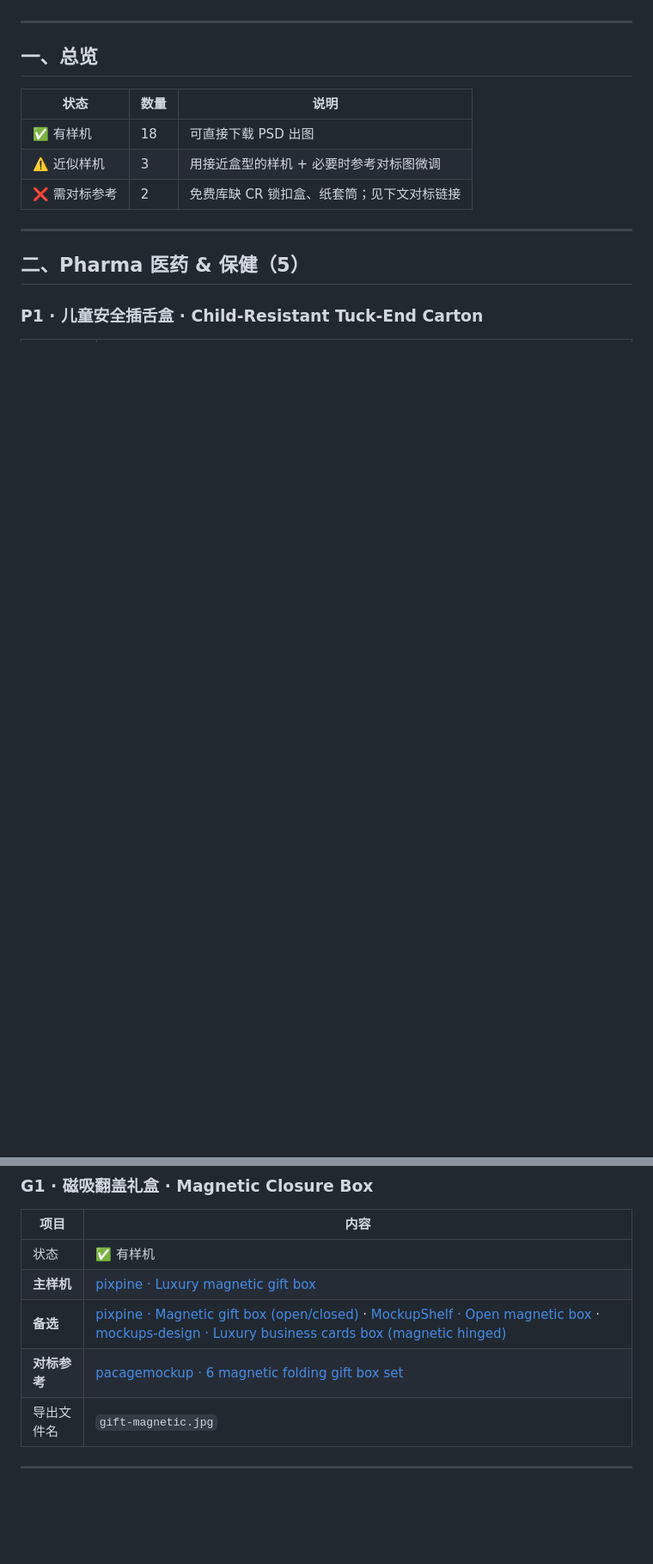
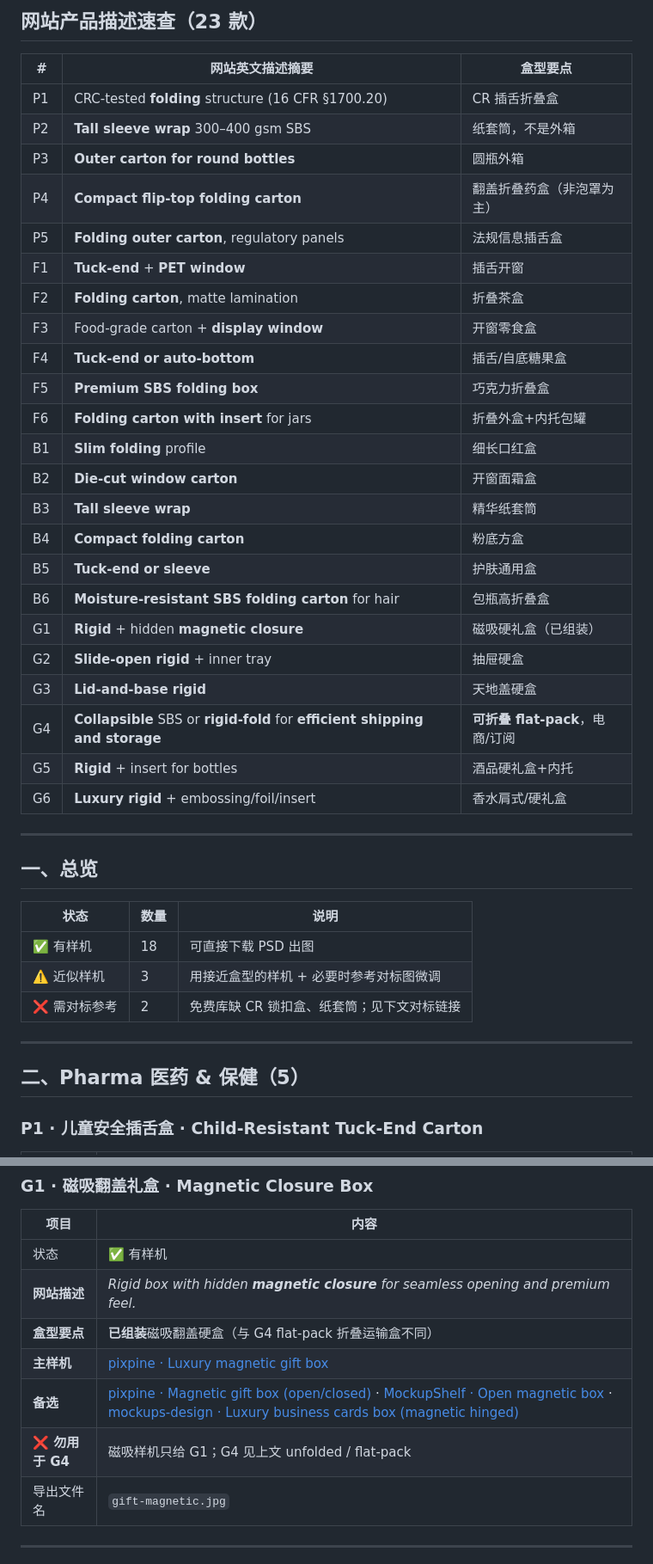
Before and after one commit to caijay12d/box, a Markdown page: MOCKUPS-MAPPING.md, 2 parts joined by grey strips. Shown at 86% size. Drawn GitHub-style; blank space fills up the shorter version.

```diff
--- a/MOCKUPS-MAPPING.md
+++ b/MOCKUPS-MAPPING.md
@@ -9,3 +23,30 @@
+## 网站产品描述速查（23 款）
+
+| # | 网站英文描述摘要 | 盒型要点 |
+|---|------------------|----------|
+| P1 | CRC-tested **folding** structure (16 CFR §1700.20) | CR 插舌折叠盒 |
+| P2 | **Tall sleeve wrap** 300–400 gsm SBS | 纸套筒，不是外箱 |
+| P3 | **Outer carton for round bottles** | 圆瓶外箱 |
+| P4 | **Compact flip-top folding carton** | 翻盖折叠药盒（非泡罩为主） |
+| P5 | **Folding outer carton**, regulatory panels | 法规信息插舌盒 |
+| F1 | **Tuck-end** + **PET window** | 插舌开窗 |
+| F2 | **Folding carton**, matte lamination | 折叠茶盒 |
+| F3 | Food-grade carton + **display window** | 开窗零食盒 |
+| F4 | **Tuck-end or auto-bottom** | 插舌/自底糖果盒 |
+| F5 | **Premium SBS folding box** | 巧克力折叠盒 |
+| F6 | **Folding carton with insert** for jars | 折叠外盒+内托包罐 |
+| B1 | **Slim folding** profile | 细长口红盒 |
+| B2 | **Die-cut window carton** | 开窗面霜盒 |
+| B3 | **Tall sleeve wrap** | 精华纸套筒 |
+| B4 | **Compact folding carton** | 粉底方盒 |
+| B5 | **Tuck-end or sleeve** | 护肤通用盒 |
+| B6 | **Moisture-resistant SBS folding carton** for hair | 包瓶高折叠盒 |
+| G1 | **Rigid** + hidden **magnetic closure** | 磁吸硬礼盒（已组装） |
+| G2 | **Slide-open rigid** + inner tray | 抽屉硬盒 |
+| G3 | **Lid-and-base rigid** | 天地盖硬盒 |
+| G4 | **Collapsible** SBS or **rigid-fold** for **efficient shipping and storage** | **可折叠 flat-pack**，电商/订阅 |
+| G5 | **Rigid** + insert for bottles | 酒品硬礼盒+内托 |
+| G6 | **Luxury rigid** + embossing/foil/insert | 香水肩式/硬礼盒 |
 
 ---
 
@@ -243,9 +284,11 @@
 | 项目 | 内容 |
 |------|------|
 | 状态 | ✅ 有样机 |
+| **网站描述** | *Rigid box with hidden **magnetic closure** for seamless opening and premium feel.* |
+| **盒型要点** | **已组装**磁吸翻盖硬盒（与 G4 flat-pack 折叠运输盒不同） |
 | **主样机** | [pixpine · Luxury magnetic gift box](https://pixpine.com/free-luxury-magnetic-gift-box-mockup/) |
 | **备选** | [pixpine · Magnetic gift box (open/closed)](https://pixpine.com/free-magnetic-gift-box-mockup/) · [MockupShelf · Open magnetic box](https://www.mockupshelf.com/free-packaging-mockup-design-2/) · [mockups-design · Luxury business cards box (magnetic hinged)](https://mockups-design.com/luxury-business-cards-box-mockup/) |
-| **对标参考** | [pacagemockup · 6 magnetic folding gift box set](https://www.pacagemockup.com/6-free-magnetic-folding-gift-box-mockups-set/) |
+| **❌ 勿用于 G4** | 磁吸样机只给 G1；G4 见上文 unfolded / flat-pack |
 | 导出文件名 | `gift-magnetic.jpg` |
 
 ---
```
Also changed, not shown: other parts of MOCKUPS-MAPPING.md (+24 -6 lines).
